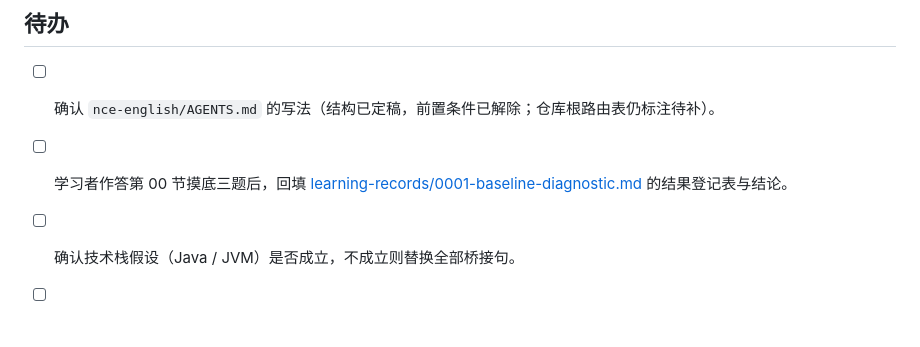
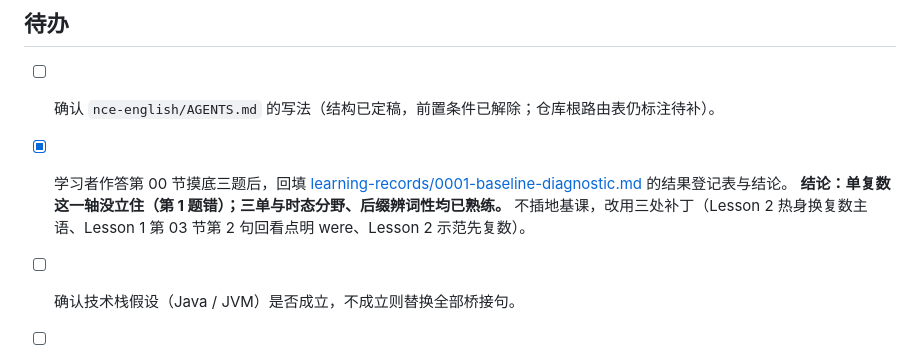
Before and after one commit to s2288156/teach-anything, a Markdown page: nce-english/NOTES.md, the part around the change. Rendered like a GitHub page; blank space fills up the shorter version.

```diff
--- a/nce-english/NOTES.md
+++ b/nce-english/NOTES.md
@@ -84,7 +84,9 @@
 ## 待办
 
 - [ ] 确认 `nce-english/AGENTS.md` 的写法（结构已定稿，前置条件已解除；仓库根路由表仍标注待补）。
-- [ ] 学习者作答第 00 节摸底三题后，回填
+- [x] 学习者作答第 00 节摸底三题后，回填
       [learning-records/0001-baseline-diagnostic.md](learning-records/0001-baseline-diagnostic.md) 的结果登记表与结论。
+      **结论：单复数这一轴没立住（第 1 题错）；三单与时态分野、后缀辨词性均已熟练。**
+      不插地基课，改用三处补丁（Lesson 2 热身换复数主语、Lesson 1 第 03 节第 2 句回看点明 were、Lesson 2 示范先复数）。
 - [ ] 确认技术栈假设（Java / JVM）是否成立，不成立则替换全部桥接句。
 - [ ] Lesson 2 开课前，把 Lesson 1 的骨架追加进 `reference/review.html`（第 1 课已建初版，后续按此累积）。
```
Also changed, not shown: nce-english/learning-records/0001-baseline-diagnostic.md (+35 -9 lines).
